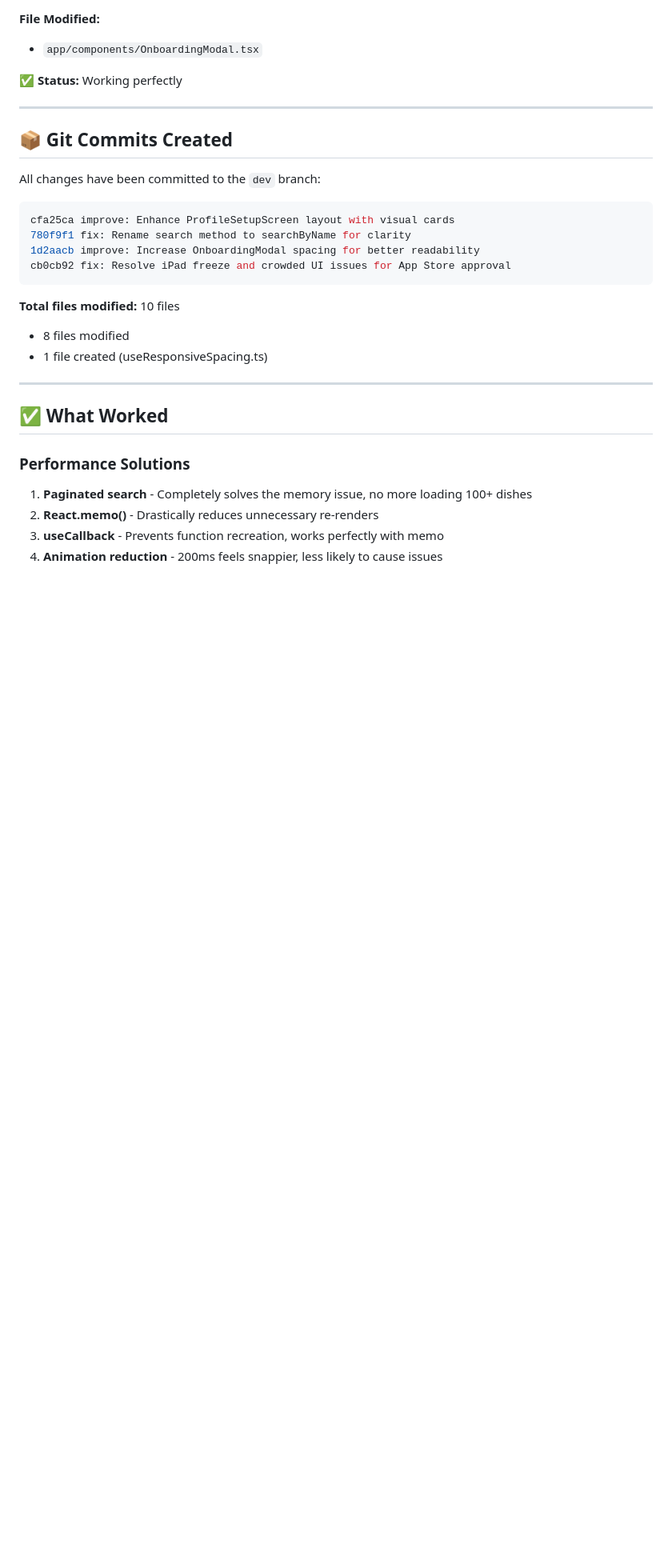
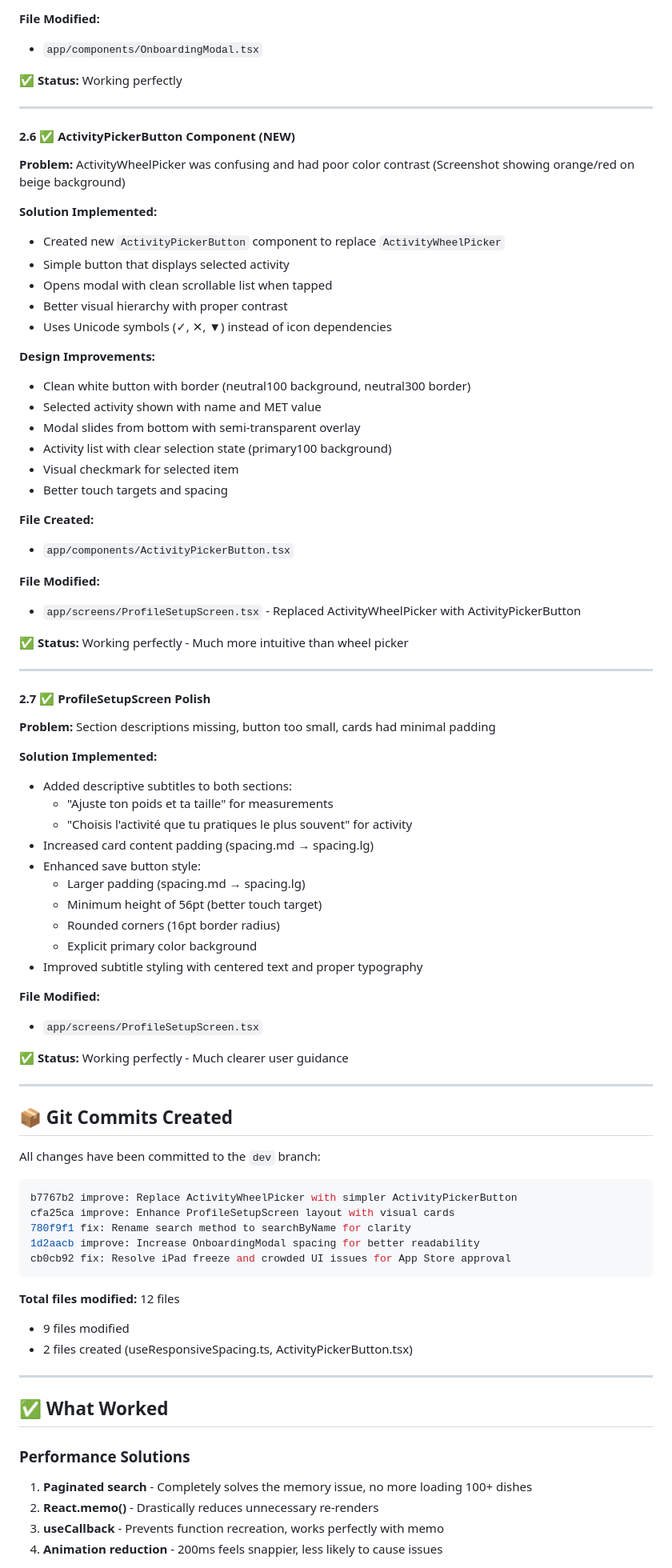
Before and after one commit to suarja/Burn2Eat, a Markdown page: system-prompt-extraction/HANDOFF.md, the part around one of its changes. Shown at 80% size. GitHub-like rendering; blank space fills up the shorter version.

Commit message:
docs: Update HANDOFF.md with ActivityPickerButton improvements
- Document new ActivityPickerButton component (section 2.6)
- Document ProfileSetupScreen polish improvements (section 2.7)
- Update git commits list with latest commit
- Add UI/UX solutions to "What Worked" section
- Update files modified summary
- Add architecture decision notes for new component

🤖 Generated with [Claude Code](https://claude.com/claude-code)

Co-Authored-By: Claude Sonnet 4.5 <noreply@anthropic.com>

````diff
--- a/system-prompt-extraction/HANDOFF.md
+++ b/system-prompt-extraction/HANDOFF.md
@@ -165,20 +165,71 @@ Apple screenshots: `docs/publish/issues/apple-screenshots/`
 
 ---
 
+#### 2.6 ✅ ActivityPickerButton Component (NEW)
+**Problem:** ActivityWheelPicker was confusing and had poor color contrast (Screenshot showing orange/red on beige background)
+
+**Solution Implemented:**
+- Created new `ActivityPickerButton` component to replace `ActivityWheelPicker`
+- Simple button that displays selected activity
+- Opens modal with clean scrollable list when tapped
+- Better visual hierarchy with proper contrast
+- Uses Unicode symbols (✓, ✕, ▼) instead of icon dependencies
+
+**Design Improvements:**
+- Clean white button with border (neutral100 background, neutral300 border)
+- Selected activity shown with name and MET value
+- Modal slides from bottom with semi-transparent overlay
+- Activity list with clear selection state (primary100 background)
+- Visual checkmark for selected item
+- Better touch targets and spacing
+
+**File Created:**
+- `app/components/ActivityPickerButton.tsx`
+
+**File Modified:**
+- `app/screens/ProfileSetupScreen.tsx` - Replaced ActivityWheelPicker with ActivityPickerButton
+
+✅ **Status:** Working perfectly - Much more intuitive than wheel picker
+
+---
+
+#### 2.7 ✅ ProfileSetupScreen Polish
+**Problem:** Section descriptions missing, button too small, cards had minimal padding
+
+**Solution Implemented:**
+- Added descriptive subtitles to both sections:
+  - "Ajuste ton poids et ta taille" for measurements
+  - "Choisis l'activité que tu pratiques le plus souvent" for activity
+- Increased card content padding (spacing.md → spacing.lg)
+- Enhanced save button style:
+  - Larger padding (spacing.md → spacing.lg)
+  - Minimum height of 56pt (better touch target)
+  - Rounded corners (16pt border radius)
+  - Explicit primary color background
+- Improved subtitle styling with centered text and proper typography
+
+**File Modified:**
+- `app/screens/ProfileSetupScreen.tsx`
+
+✅ **Status:** Working perfectly - Much clearer user guidance
+
+---
+
 ## 📦 Git Commits Created
 
 All changes have been committed to the `dev` branch:
 
 ```bash
+b7767b2 improve: Replace ActivityWheelPicker with simpler ActivityPickerButton
 cfa25ca improve: Enhance ProfileSetupScreen layout with visual cards
 780f9f1 fix: Rename search method to searchByName for clarity
 1d2aacb improve: Increase OnboardingModal spacing for better readability
 cb0cb92 fix: Resolve iPad freeze and crowded UI issues for App Store approval
 ```
 
-**Total files modified:** 10 files
-- 8 files modified
-- 1 file created (useResponsiveSpacing.ts)
+**Total files modified:** 12 files
+- 9 files modified
+- 2 files created (useResponsiveSpacing.ts, ActivityPickerButton.tsx)
 
 ---
 
````
Also changed, not shown: other parts of system-prompt-extraction/HANDOFF.md (+11 -0 lines).
